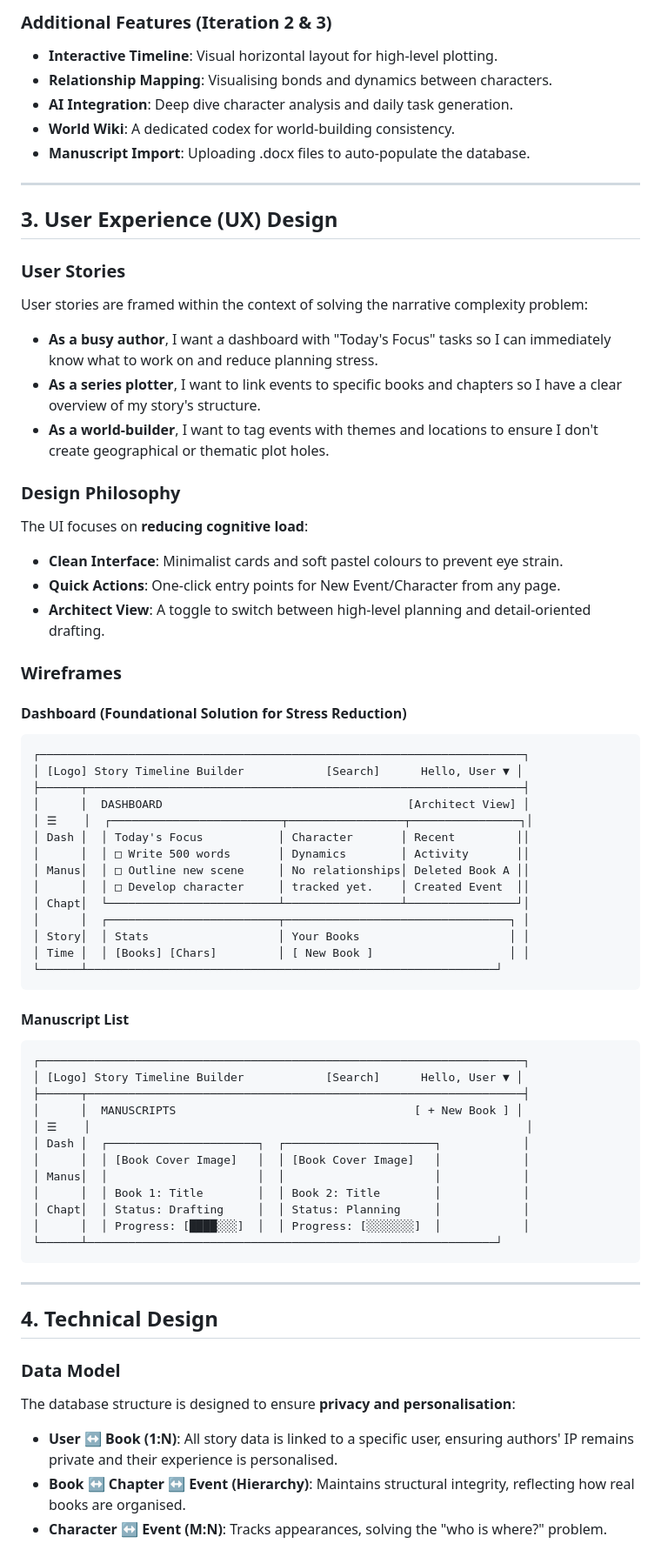
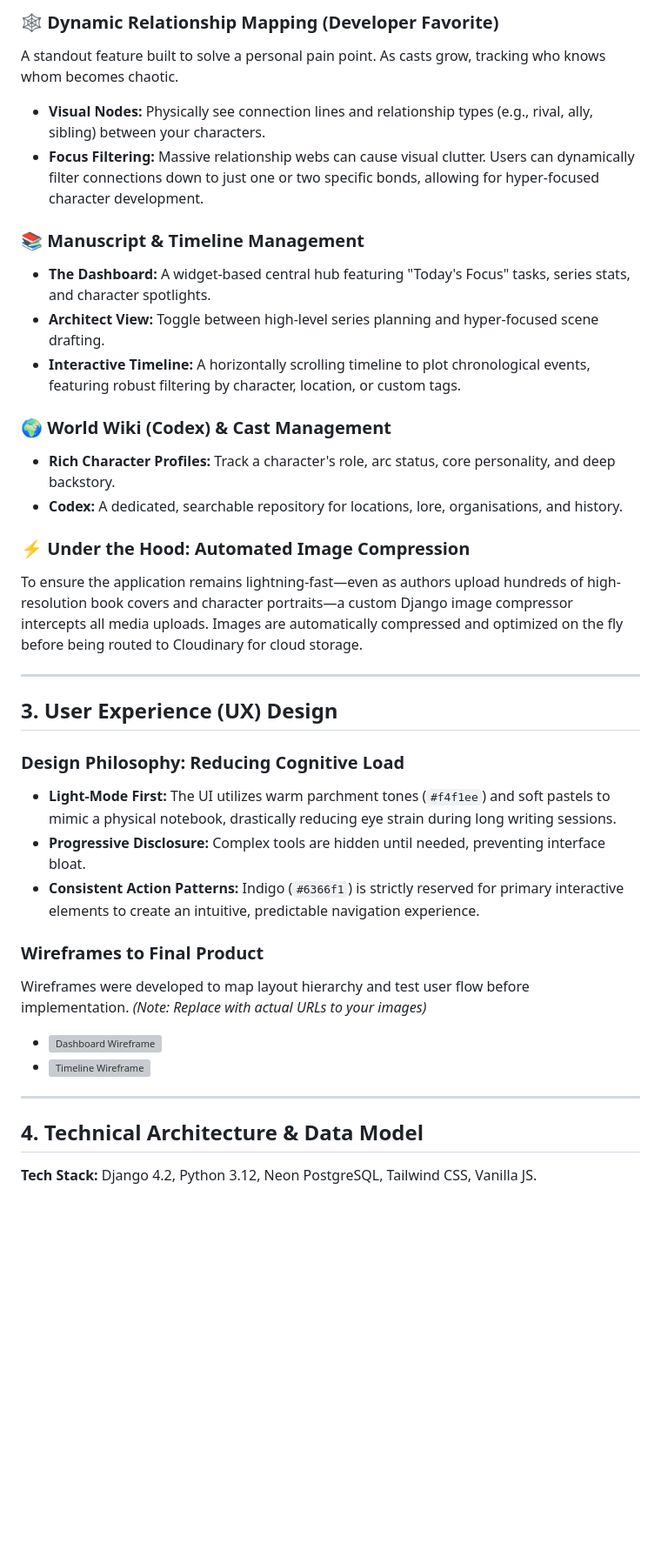
Before and after one commit to denmurray10/Story-timeline-builder, a Markdown page: README.md, the part around one of its changes. Shown at 87% size. Rendered like a GitHub page; blank space fills up the shorter version; grey boxes are pictures that could not be loaded.

````diff
--- a/README.md
+++ b/README.md
@@ -65,70 +48,39 @@ To alleviate the core problem of narrative disorganisation, the MVP includes:
 
-### Additional Features (Iteration 2 & 3)
-- **Interactive Timeline**: Visual horizontal layout for high-level plotting.
-- **Relationship Mapping**: Visualising bonds and dynamics between characters.
-- **AI Integration**: Deep dive character analysis and daily task generation.
-- **World Wiki**: A dedicated codex for world-building consistency.
-- **Manuscript Import**: Uploading .docx files to auto-populate the database.
+### 🕸️ Dynamic Relationship Mapping (Developer Favorite)
+A standout feature built to solve a personal pain point. As casts grow, tracking who knows whom becomes chaotic.
+- **Visual Nodes:** Physically see connection lines and relationship types (e.g., rival, ally, sibling) between your characters.
+- **Focus Filtering:** Massive relationship webs can cause visual clutter. Users can dynamically filter connections down to just one or two specific bonds, allowing for hyper-focused character development.
+
+### 📚 Manuscript & Timeline Management
+- **The Dashboard:** A widget-based central hub featuring "Today's Focus" tasks, series stats, and character spotlights.
+- **Architect View:** Toggle between high-level series planning and hyper-focused scene drafting.
+- **Interactive Timeline:** A horizontally scrolling timeline to plot chronological events, featuring robust filtering by character, location, or custom tags.
+
+### 🌍 World Wiki (Codex) & Cast Management
+- **Rich Character Profiles:** Track a character's role, arc status, core personality, and deep backstory.
+- **Codex:** A dedicated, searchable repository for locations, lore, organisations, and history.
+
+### ⚡ Under the Hood: Automated Image Compression
+To ensure the application remains lightning-fast—even as authors upload hundreds of high-resolution book covers and character portraits—a custom Django image compressor intercepts all media uploads. Images are automatically compressed and optimized on the fly before being routed to Cloudinary for cloud storage.
 
 ---
 
 ## 3. User Experience (UX) Design
 
-### User Stories
-User stories are framed within the context of solving the narrative complexity problem:
-- **As a busy author**, I want a dashboard with "Today's Focus" tasks so I can immediately know what to work on and reduce planning stress.
-- **As a series plotter**, I want to link events to specific books and chapters so I have a clear overview of my story's structure.
-- **As a world-builder**, I want to tag events with themes and locations to ensure I don't create geographical or thematic plot holes.
+### Design Philosophy: Reducing Cognitive Load
+- **Light-Mode First:** The UI utilizes warm parchment tones (`#f4f1ee`) and soft pastels to mimic a physical notebook, drastically reducing eye strain during long writing sessions.
+- **Progressive Disclosure:** Complex tools are hidden until needed, preventing interface bloat.
+- **Consistent Action Patterns:** Indigo (`#6366f1`) is strictly reserved for primary interactive elements to create an intuitive, predictable navigation experience.
 
-### Design Philosophy
-The UI focuses on **reducing cognitive load**:
-- **Clean Interface**: Minimalist cards and soft pastel colours to prevent eye strain.
-- **Quick Actions**: One-click entry points for New Event/Character from any page.
-- **Architect View**: A toggle to switch between high-level planning and detail-oriented drafting.
-
-### Wireframes
-
-#### Dashboard (Foundational Solution for Stress Reduction)
-```
-┌───────────────────────────────────────────────────────────────────────┐
-│ [Logo] Story Timeline Builder            [Search]      Hello, User ▼ │
-├──────┬────────────────────────────────────────────────────────────────┤
-│      │  DASHBOARD                                    [Architect View] │
-│ ☰    │  ┌─────────────────────────┬─────────────────┬────────────────┐│
-│ Dash │  │ Today's Focus           │ Character       │ Recent         ││
-│      │  │ □ Write 500 words       │ Dynamics        │ Activity       ││
-│ Manus│  │ □ Outline new scene     │ No relationships│ Deleted Book A ││
-│      │  │ □ Develop character     │ tracked yet.    │ Created Event  ││
-│ Chapt│  └─────────────────────────┴─────────────────┴────────────────┘│
-│      │  ┌─────────────────────────┬─────────────────────────────────┐ │
-│ Story│  │ Stats                   │ Your Books                      │ │
-│ Time │  │ [Books] [Chars]         │ [ New Book ]                    │ │
-└──────┴────────────────────────────────────────────────────────────┘
-```
-
-#### Manuscript List
-```
-┌───────────────────────────────────────────────────────────────────────┐
-│ [Logo] Story Timeline Builder            [Search]      Hello, User ▼ │
-├──────┬────────────────────────────────────────────────────────────────┤
-│      │  MANUSCRIPTS                                   [ + New Book ] │
-│ ☰    │                                                                │
-│ Dash │  ┌──────────────────────┐  ┌──────────────────────┐            │
-│      │  │ [Book Cover Image]   │  │ [Book Cover Image]   │            │
-│ Manus│  │                      │  │                      │            │
-│      │  │ Book 1: Title        │  │ Book 2: Title        │            │
-│ Chapt│  │ Status: Drafting     │  │ Status: Planning     │            │
-│      │  │ Progress: [████░░░]  │  │ Progress: [░░░░░░░]  │            │
-└──────┴────────────────────────────────────────────────────────────┘
-```
+### Wireframes to Final Product
+Wireframes were developed to map layout hierarchy and test user flow before implementation.
+*(Note: Replace with actual URLs to your images)*
+- ![Dashboard Wireframe](https://raw.githubusercontent.com/denmurray10/Story-timeline-builder/main/github_images/wireframe_dashboard.png)
+- ![Timeline Wireframe](https://raw.githubusercontent.com/denmurray10/Story-timeline-builder/main/github_images/wireframe_timeline.png)
 
 ---
 
-## 4. Technical Design
+## 4. Technical Architecture & Data Model
 
-### Data Model
-The database structure is designed to ensure **privacy and personalisation**:
-- **User ↔ Book (1:N)**: All story data is linked to a specific user, ensuring authors' IP remains private and their experience is personalised.
-- **Book ↔ Chapter ↔ Event (Hierarchy)**: Maintains structural integrity, reflecting how real books are organised.
-- **Character ↔ Event (M:N)**: Tracks appearances, solving the "who is where?" problem.
+**Tech Stack:** Django 4.2, Python 3.12, Neon PostgreSQL, Tailwind CSS, Vanilla JS.
 
````
Also changed, not shown: other parts of README.md (+125 -76 lines), timeline/readme.md (added).
